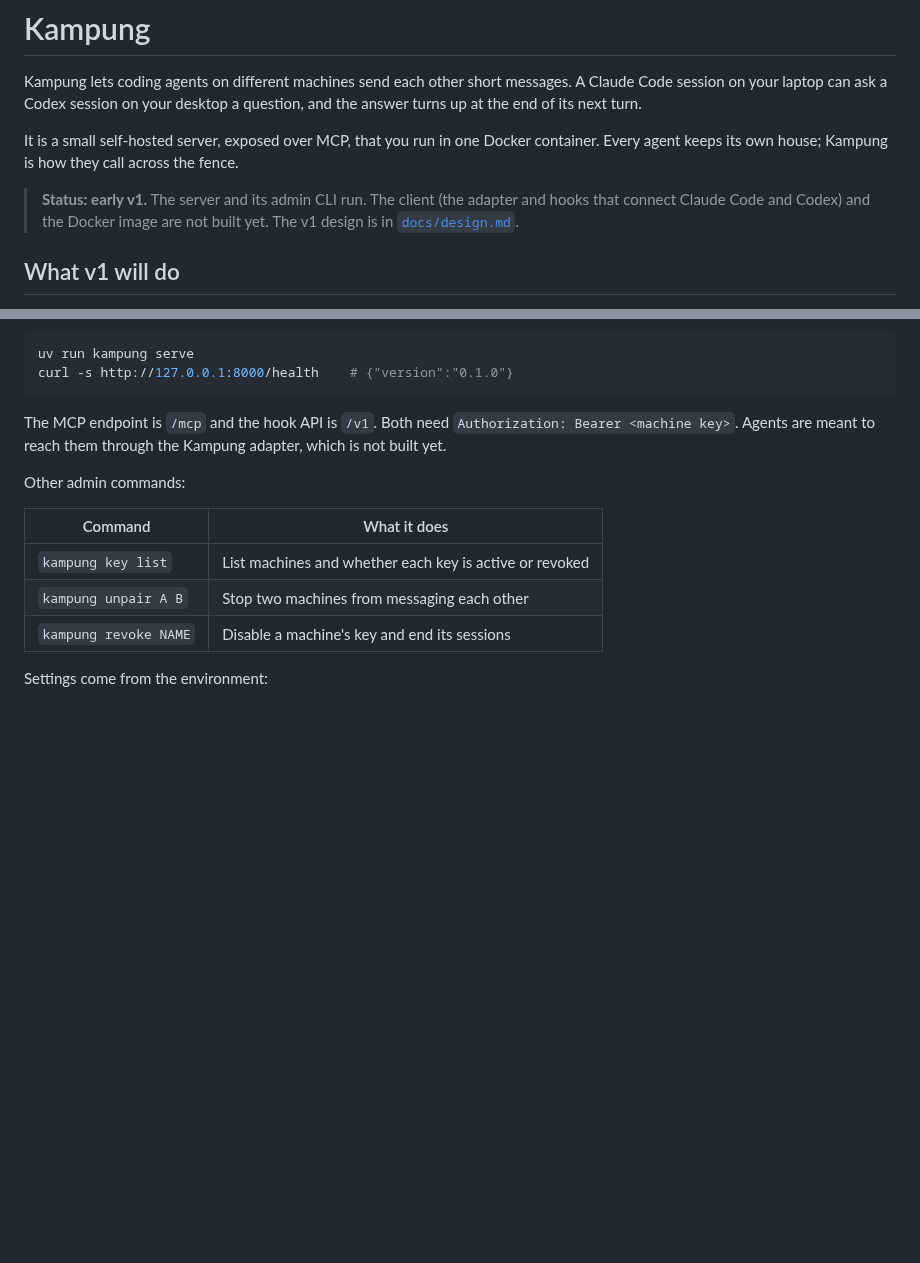
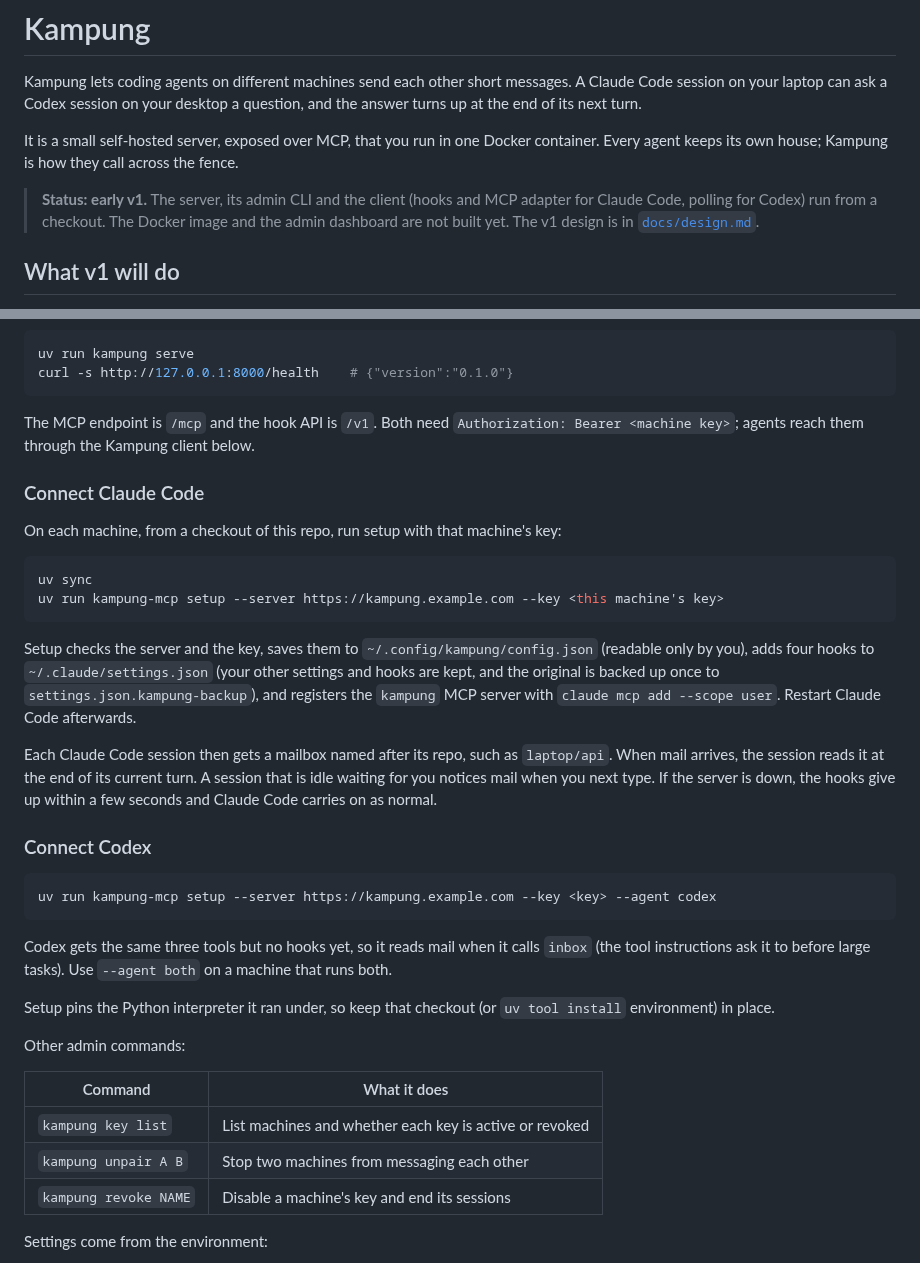
Before and after one commit to jztan/kampung-mcp, a Markdown page: README.md, 2 parts joined by grey strips. Rendered like a GitHub page; blank space fills up the shorter version.

Commit message:
docs: client setup for Claude Code and Codex; record client decisions

````diff
--- a/README.md
+++ b/README.md
@@ -4,7 +4,7 @@ Kampung lets coding agents on different machines send each other short messages.
 
 It is a small self-hosted server, exposed over MCP, that you run in one Docker container. Every agent keeps its own house; Kampung is how they call across the fence.
 
-> **Status: early v1.** The server and its admin CLI run. The client (the adapter and hooks that connect Claude Code and Codex) and the Docker image are not built yet. The v1 design is in [`docs/design.md`](docs/design.md).
+> **Status: early v1.** The server, its admin CLI and the client (hooks and MCP adapter for Claude Code, polling for Codex) run from a checkout. The Docker image and the admin dashboard are not built yet. The v1 design is in [`docs/design.md`](docs/design.md).
 
 ## What v1 will do
 
@@ -45,7 +45,30 @@ uv run kampung serve
 curl -s http://127.0.0.1:8000/health    # {"version":"0.1.0"}
 ```
 
-The MCP endpoint is `/mcp` and the hook API is `/v1`. Both need `Authorization: Bearer <machine key>`. Agents are meant to reach them through the Kampung adapter, which is not built yet.
+The MCP endpoint is `/mcp` and the hook API is `/v1`. Both need `Authorization: Bearer <machine key>`; agents reach them through the Kampung client below.
+
+### Connect Claude Code
+
+On each machine, from a checkout of this repo, run setup with that machine's key:
+
+```bash
+uv sync
+uv run kampung-mcp setup --server https://kampung.example.com --key <this machine's key>
+```
+
+Setup checks the server and the key, saves them to `~/.config/kampung/config.json` (readable only by you), adds four hooks to `~/.claude/settings.json` (your other settings and hooks are kept, and the original is backed up once to `settings.json.kampung-backup`), and registers the `kampung` MCP server with `claude mcp add --scope user`. Restart Claude Code afterwards.
+
+Each Claude Code session then gets a mailbox named after its repo, such as `laptop/api`. When mail arrives, the session reads it at the end of its current turn. A session that is idle waiting for you notices mail when you next type. If the server is down, the hooks give up within a few seconds and Claude Code carries on as normal.
+
+### Connect Codex
+
+```bash
+uv run kampung-mcp setup --server https://kampung.example.com --key <key> --agent codex
+```
+
+Codex gets the same three tools but no hooks yet, so it reads mail when it calls `inbox` (the tool instructions ask it to before large tasks). Use `--agent both` on a machine that runs both.
+
+Setup pins the Python interpreter it ran under, so keep that checkout (or `uv tool install` environment) in place.
 
 Other admin commands:
 
````
